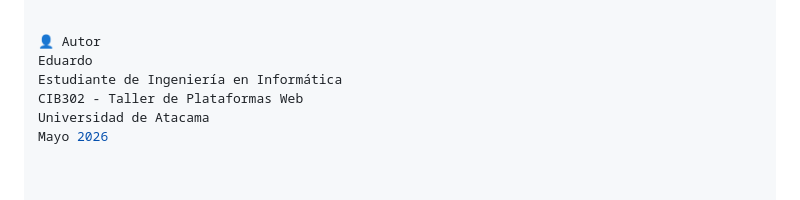
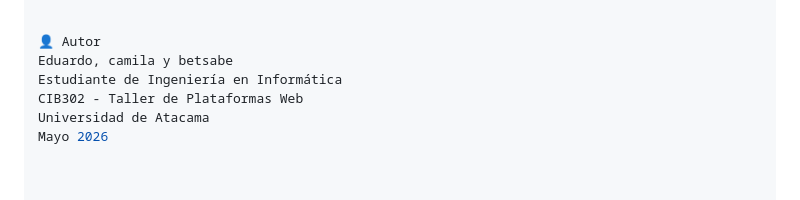
Before and after one commit to huracan2421/pagina-deportiva-con-SQL, a Markdown page: README.md, the part around the change. GitHub-like rendering.

```diff
--- a/README.md
+++ b/README.md
@@ -124,7 +124,7 @@ MongoDB sería mejor para catálogos masivos sin transacciones críticas, pero n
 
 
 👤 Autor
-Eduardo
+Eduardo, camila y betsabe
 Estudiante de Ingeniería en Informática
 CIB302 - Taller de Plataformas Web
 Universidad de Atacama
```
